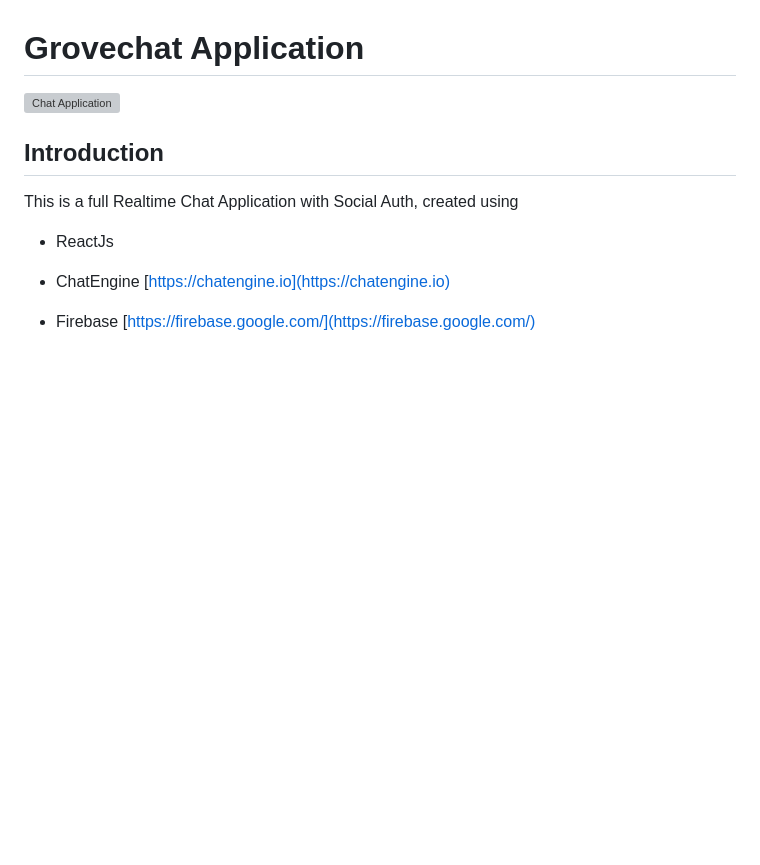
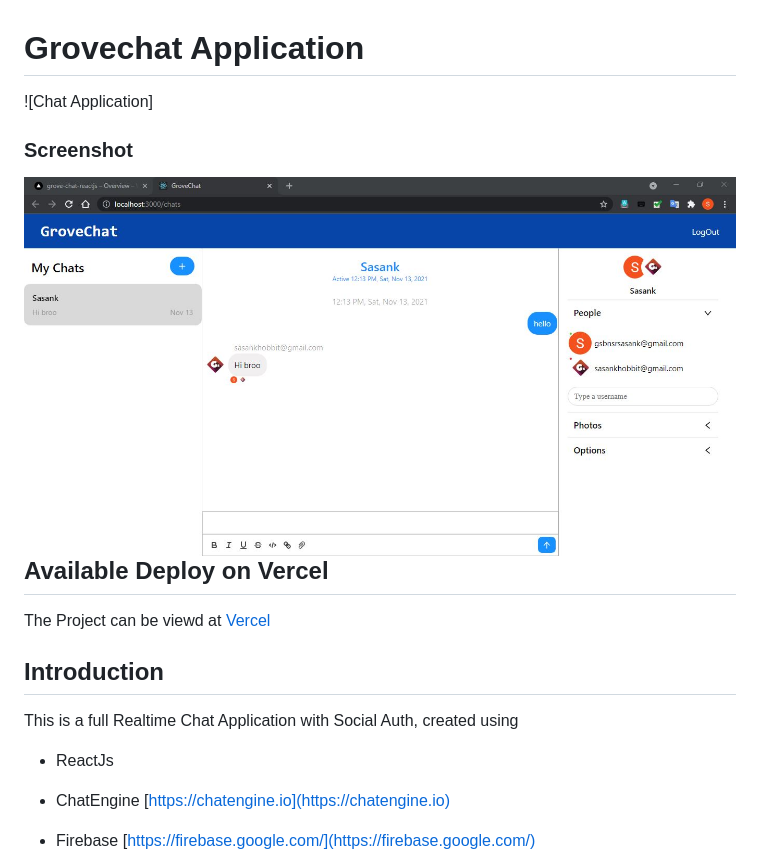
Before and after one commit to SASANK-G/Grove_Chat_Reactjs, a Markdown page: README.md, the part around the change. GitHub-like rendering; pictures changed too: public/pic.JPG (added); blank space fills up the shorter version; grey boxes are pictures that could not be loaded.

Commit message:
readme & pic

```diff
--- a/README.md
+++ b/README.md
@@ -1,6 +1,12 @@
 # Grovechat Application
 
-![Chat Application](https://freeimage.host/i/ulPwBe)
+![Chat Application]
+### Screenshot
+<img align="left" src="https://github.com/SASANK-G/Grove_Chat_Reactjs/blob/master/public/pic.JPG" alt="React App" width="100%">
+
+## Available Deploy on Vercel
+
+The Project can be viewd at [Vercel](https://grove-chat-reactjs.vercel.app/)
 
 ## Introduction
 
```
